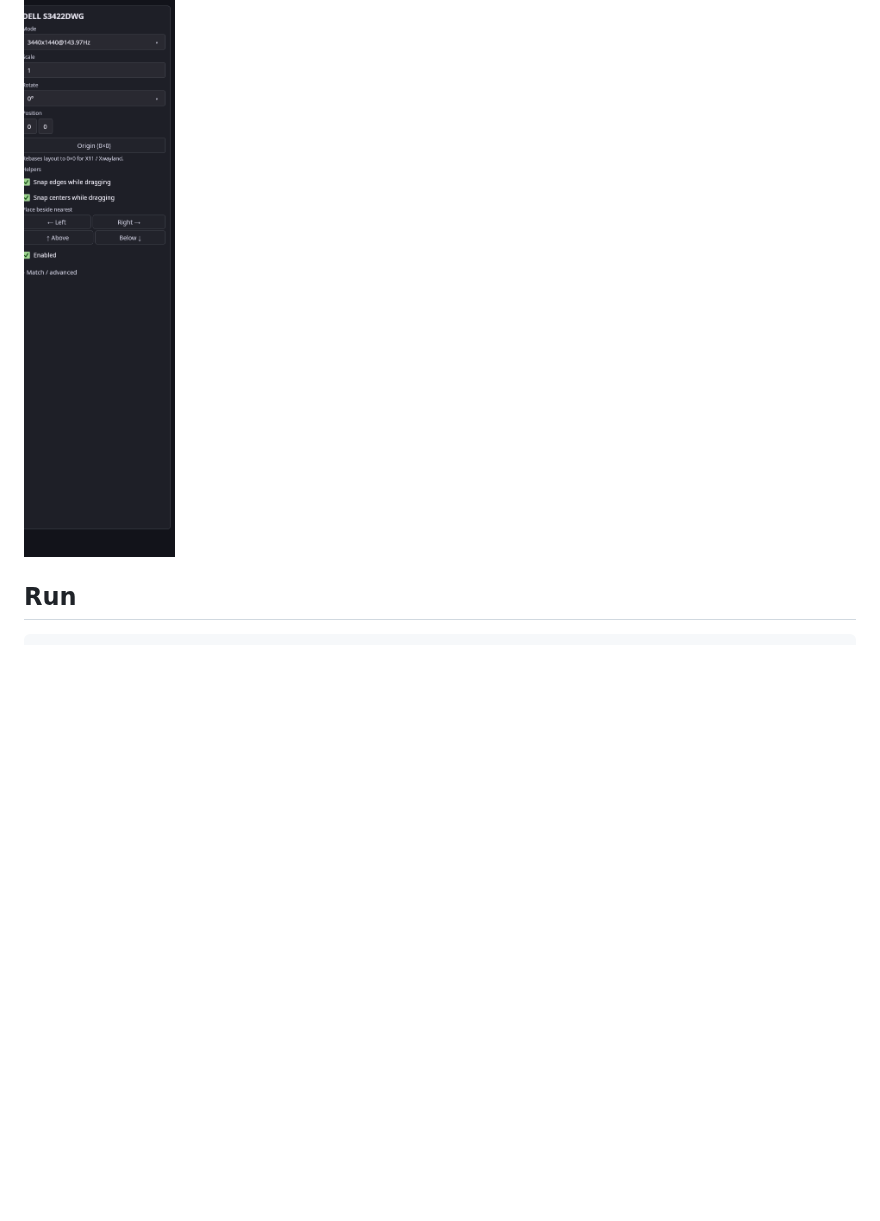
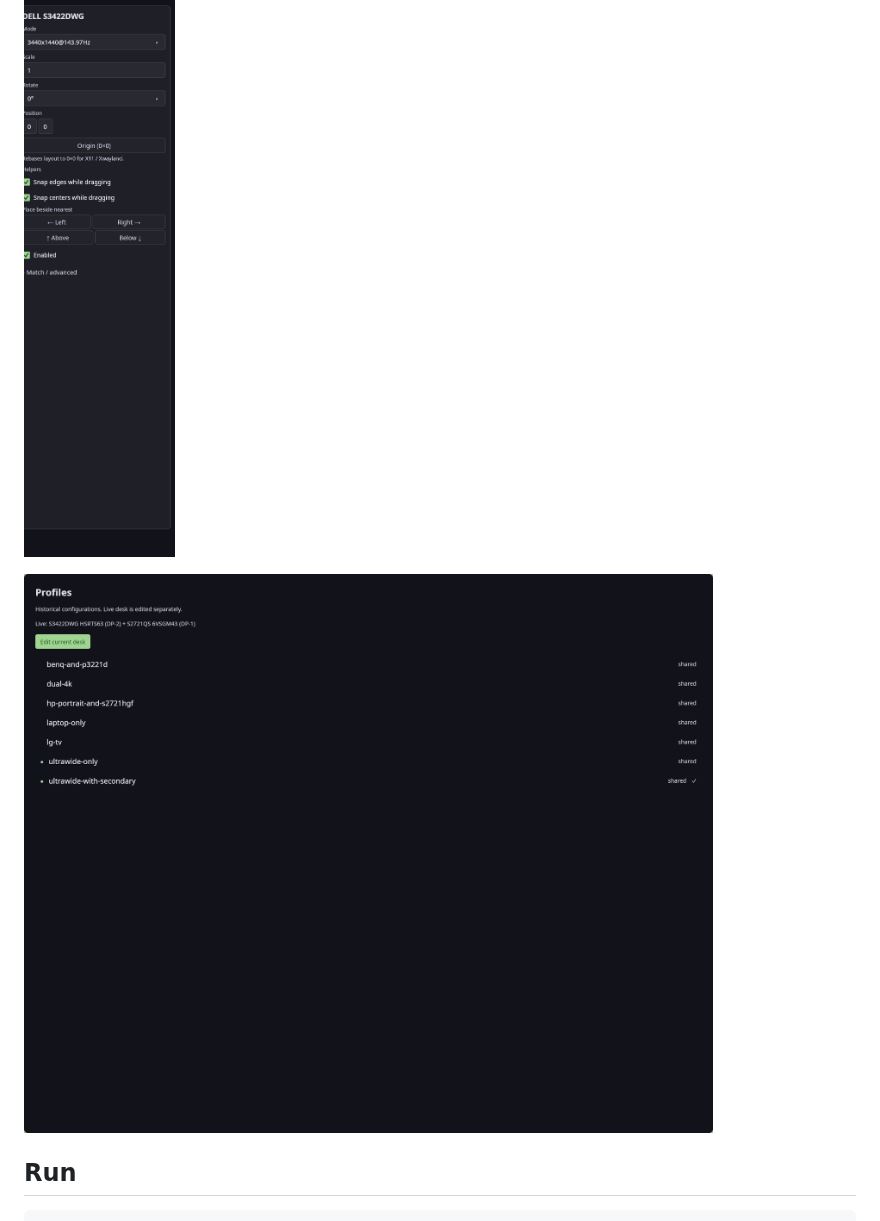
Before and after one commit to MasonRhodesDev/dials, a Markdown page: README.md, the part around the change. GitHub-like rendering; pictures changed too: docs/screenshots/profiles.png (added); blank space fills up the shorter version.

Commit message:
docs: add Profiles list screenshot

```diff
--- a/README.md
+++ b/README.md
@@ -11,6 +11,8 @@ UX: see `monitor-profiles` planning docs (Displays visual review board).
 ![Canvas editor for the current desk](docs/screenshots/editor.png)
 
 ![Inspector for the selected output](docs/screenshots/inspector.png)
+
+![Profiles list](docs/screenshots/profiles.png)
 
 ## Run
 
```
